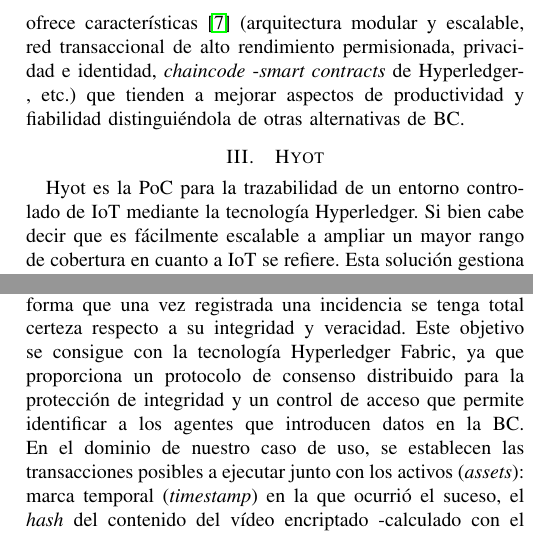
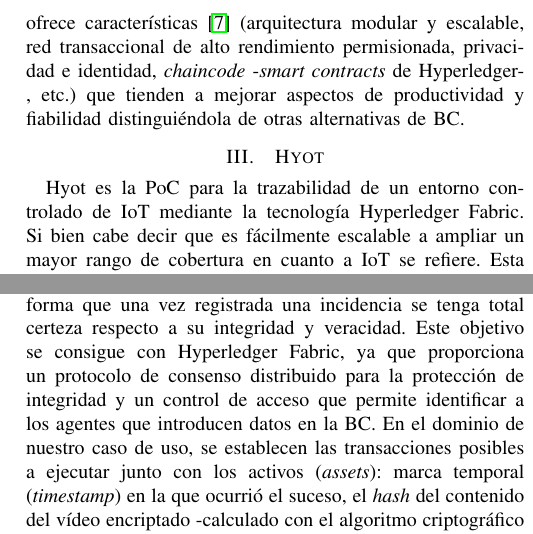
Before and after one commit to jesusiglesias/Hyot, a LaTeX paper (docs/papers/jnic2018/jnic2018.tex): two parts of the columns of page 2 of 2, joined at a grey line, cut so that both start at the same text. Compiled offline with pdfLaTeX.

Commit message:
CHANGE (docs/papers/jnic2018): Include somes changes

```diff
--- a/docs/papers/jnic2018/jnic2018.tex
+++ b/docs/papers/jnic2018/jnic2018.tex
@@ -149,7 +149,7 @@
 % Section
 \section{Hyot}
 
-Hyot es la PoC para la trazabilidad de un entorno controlado de IoT mediante la tecnología Hyperledger. Si bien cabe decir que es
+Hyot es la PoC para la trazabilidad de un entorno controlado de IoT mediante la tecnología Hyperledger Fabric. Si bien cabe decir que es
 fácilmente escalable a ampliar un mayor rango de cobertura en cuanto a
 IoT se refiere. Esta solución gestiona de forma transparente para el
 usuario una serie de sucesos -temperatura, humedad, distancia, etc.-
@@ -170,7 +170,7 @@
 registro de un  suceso anómalo no ha sido indebidamente
 modificado, de forma que una vez registrada una incidencia se tenga
 total certeza respecto a su integridad y veracidad. Este objetivo se
-consigue con la tecnología Hyperledger Fabric, ya que proporciona un
+consigue con Hyperledger Fabric, ya que proporciona un
 protocolo de consenso distribuido para la protección de integridad y
 un control de acceso que permite identificar a los agentes que
 introducen datos en la BC. En el dominio de nuestro caso de uso, se establecen las transacciones posibles a ejecutar junto con
```
Also changed, not shown: docs/papers/jnic2018/jnic2018.tex (4 more changed lines).
